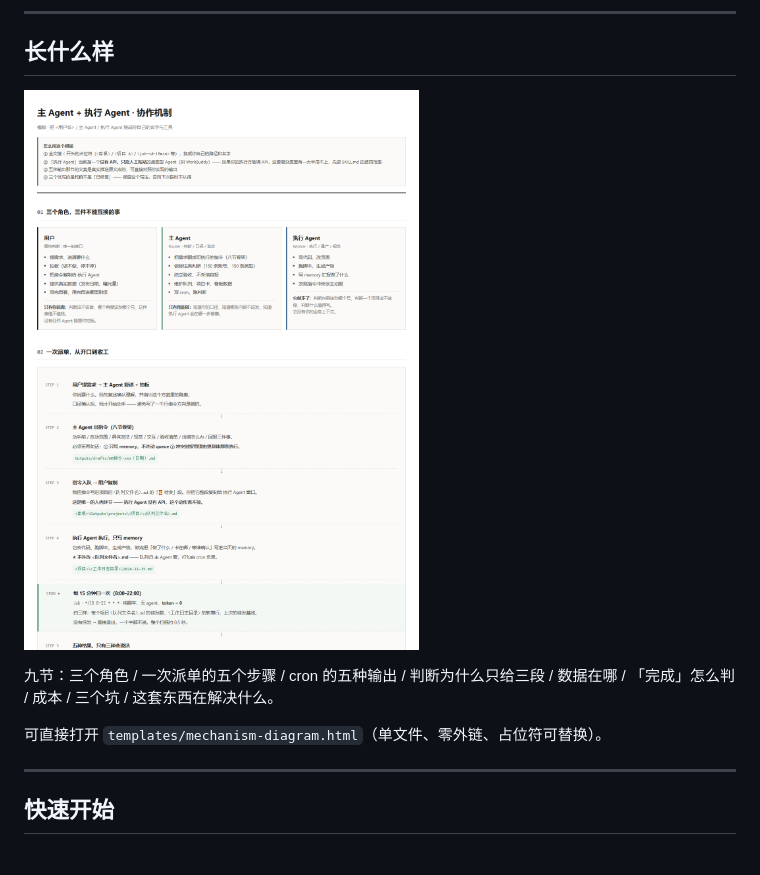
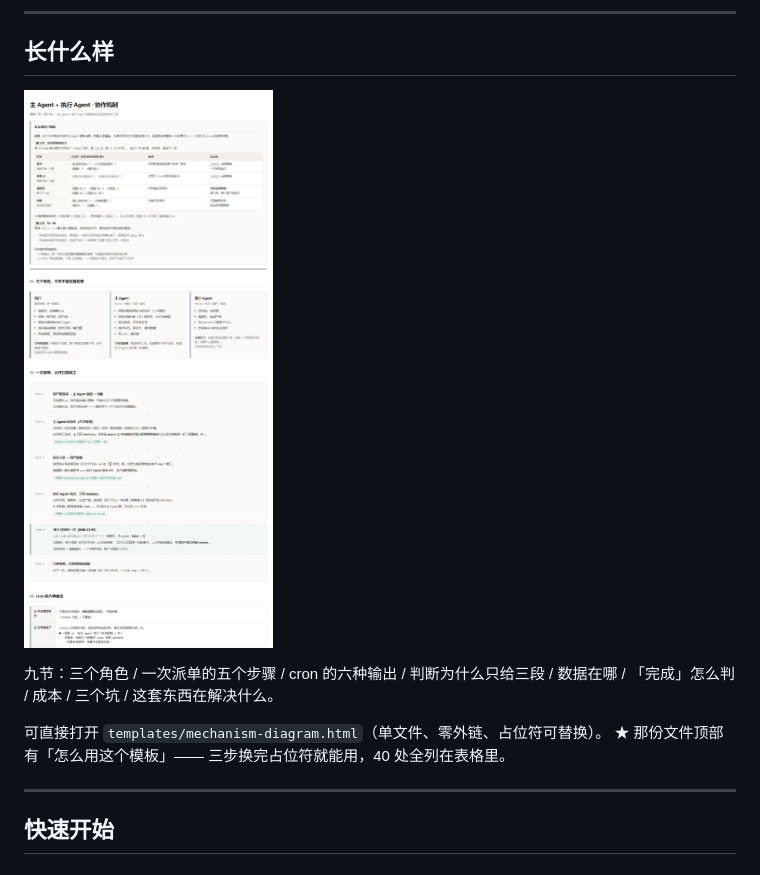
Before and after one commit to Lawcakfen/dispatch-brief, a Markdown page: README.md, the part around the change. GitHub-like rendering; pictures changed too: docs/preview.png.

```diff
--- a/README.md
+++ b/README.md
@@ -55,10 +55,11 @@
 
 ![机制全景](docs/preview.png)
 
-九节：三个角色 / 一次派单的五个步骤 / cron 的五种输出 / 判断为什么只给三段 /
+九节：三个角色 / 一次派单的五个步骤 / cron 的六种输出 / 判断为什么只给三段 /
 数据在哪 / 「完成」怎么判 / 成本 / 三个坑 / 这套东西在解决什么。
 
 可直接打开 `templates/mechanism-diagram.html`（单文件、零外链、占位符可替换）。
+★ 那份文件顶部有「怎么用这个模板」—— 三步换完占位符就能用，40 处全列在表格里。
 
 ---
 
```
Also changed, not shown: 1 other file.
